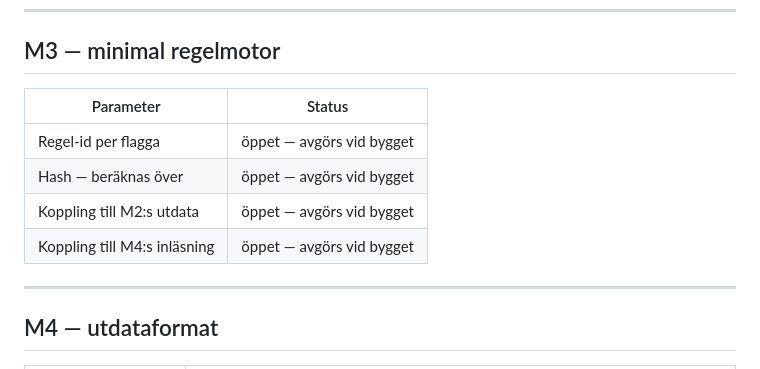
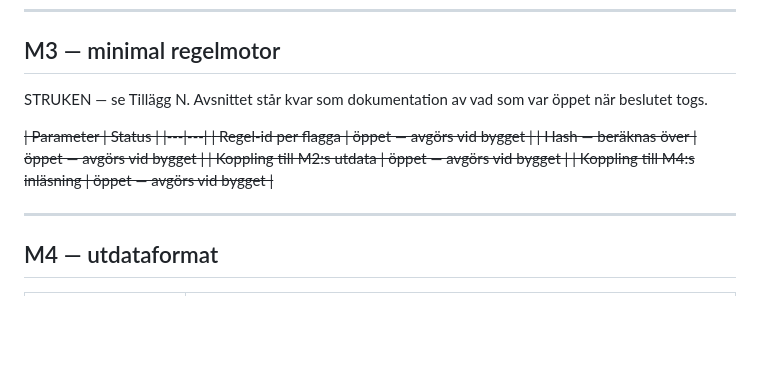
Before and after one commit to noajakubowski/maskning-matning, a Markdown page: docs/byggspec.md, the part around the change. Drawn GitHub-style; blank space fills up the shorter version.

```diff
--- a/docs/byggspec.md
+++ b/docs/byggspec.md
@@ -115,12 +115,15 @@ byggs tillsammans med M2.
 
 ## M3 — minimal regelmotor
 
-| Parameter | Status |
+STRUKEN — se Tillägg N. Avsnittet står kvar som dokumentation av vad som var
+öppet när beslutet togs.
+
+~~| Parameter | Status |
 |---|---|
 | Regel-id per flagga | öppet — avgörs vid bygget |
 | Hash — beräknas över | öppet — avgörs vid bygget |
 | Koppling till M2:s utdata | öppet — avgörs vid bygget |
-| Koppling till M4:s inläsning | öppet — avgörs vid bygget |
+| Koppling till M4:s inläsning | öppet — avgörs vid bygget |~~
 
 ---
 
```
Also changed, not shown: docs/forhandsregistrering.md (+64 -0 lines), docs/gallande-varden.md (+1 -0 lines).
